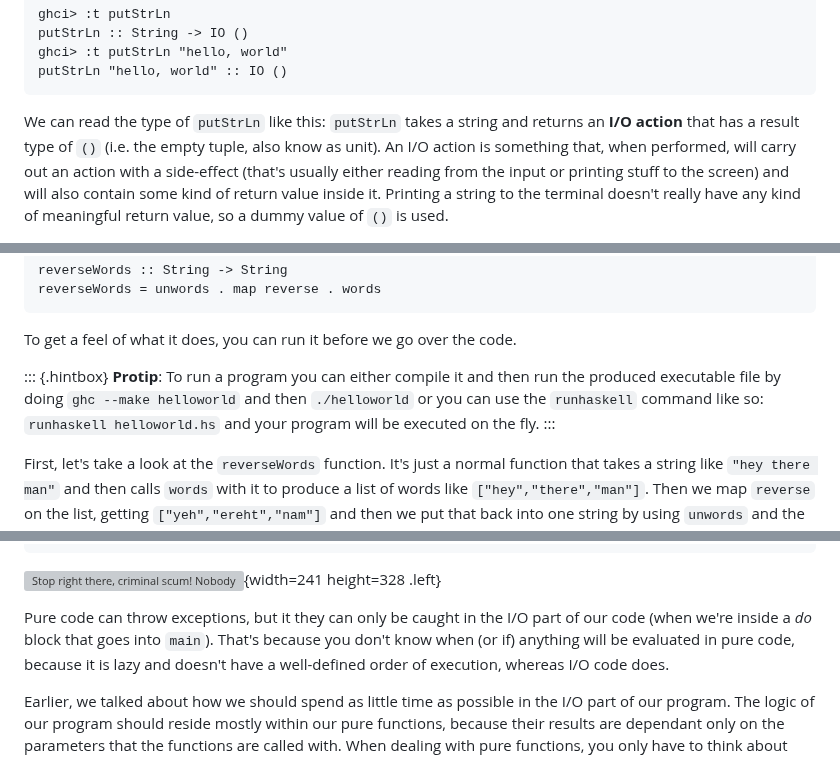
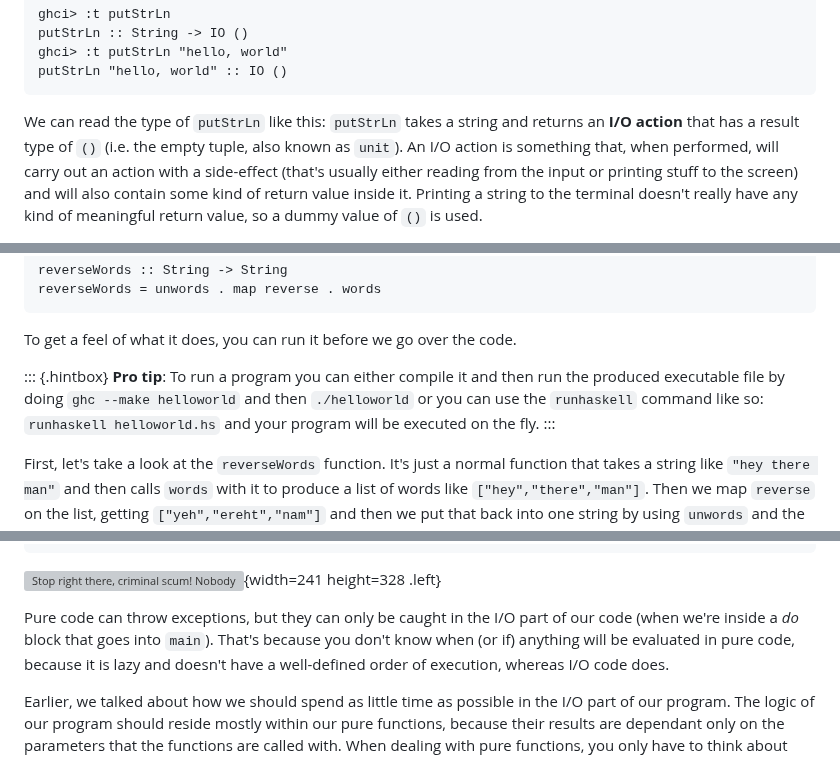
Before and after one commit to learnyouahaskell/learnyouahaskell.github.io, a Markdown page: markdown/source_md/input-and-output.md, 3 parts joined by grey strips. Rendered like a GitHub page; grey boxes are pictures that could not be loaded.

Commit message:
Update and review input-and-output.md

````diff
--- a/markdown/source_md/input-and-output.md
+++ b/markdown/source_md/input-and-output.md
@@ -78,7 +78,7 @@ ghci> :t putStrLn "hello, world"
 putStrLn "hello, world" :: IO ()
 ```
 
-We can read the type of `putStrLn` like this: `putStrLn` takes a string and returns an **I/O action** that has a result type of `()` (i.e. the empty tuple, also know as unit).
+We can read the type of `putStrLn` like this: `putStrLn` takes a string and returns an **I/O action** that has a result type of `()` (i.e. the empty tuple, also known as `unit`).
 An I/O action is something that, when performed, will carry out an action with a side-effect (that's usually either reading from the input or printing stuff to the screen) and will also contain some kind of return value inside it.
 Printing a string to the terminal doesn't really have any kind of meaningful return value, so a dummy value of `()` is used.
 
@@ -267,7 +267,7 @@ reverseWords = unwords . map reverse . words
 To get a feel of what it does, you can run it before we go over the code.
 
 ::: {.hintbox}
-**Protip**: To run a program you can either compile it and then run the produced executable file by doing `ghc --make helloworld` and then `./helloworld` or you can use the `runhaskell` command like so: `runhaskell helloworld.hs` and your program will be executed on the fly.
+**Pro tip**: To run a program you can either compile it and then run the produced executable file by doing `ghc --make helloworld` and then `./helloworld` or you can use the `runhaskell` command like so: `runhaskell helloworld.hs` and your program will be executed on the fly.
 :::
 
 First, let's take a look at the `reverseWords` function.
@@ -2067,7 +2067,7 @@ ghci> head []
 
 ![Stop right there, criminal scum! Nobody breaks the law on my watch! Now pay your fine or it's off to jail.](assets/images/input-and-output/police.png){width=241 height=328 .left}
 
-Pure code can throw exceptions, but it they can only be caught in the I/O part of our code (when we're inside a *do* block that goes into `main`).
+Pure code can throw exceptions, but they can only be caught in the I/O part of our code (when we're inside a *do* block that goes into `main`).
 That's because you don't know when (or if) anything will be evaluated in pure code, because it is lazy and doesn't have a well-defined order of execution, whereas I/O code does.
 
 Earlier, we talked about how we should spend as little time as possible in the I/O part of our program.
````
Also changed, not shown: other parts of markdown/source_md/input-and-output.md (+2 -2 lines).
